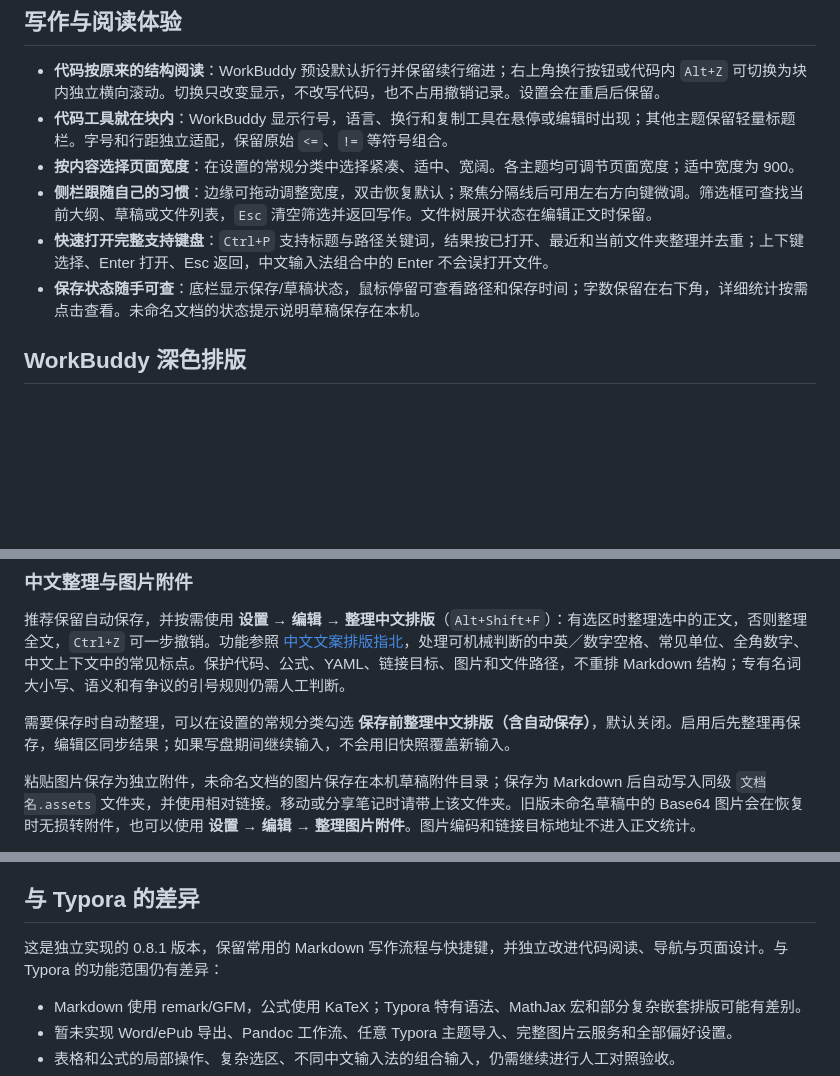
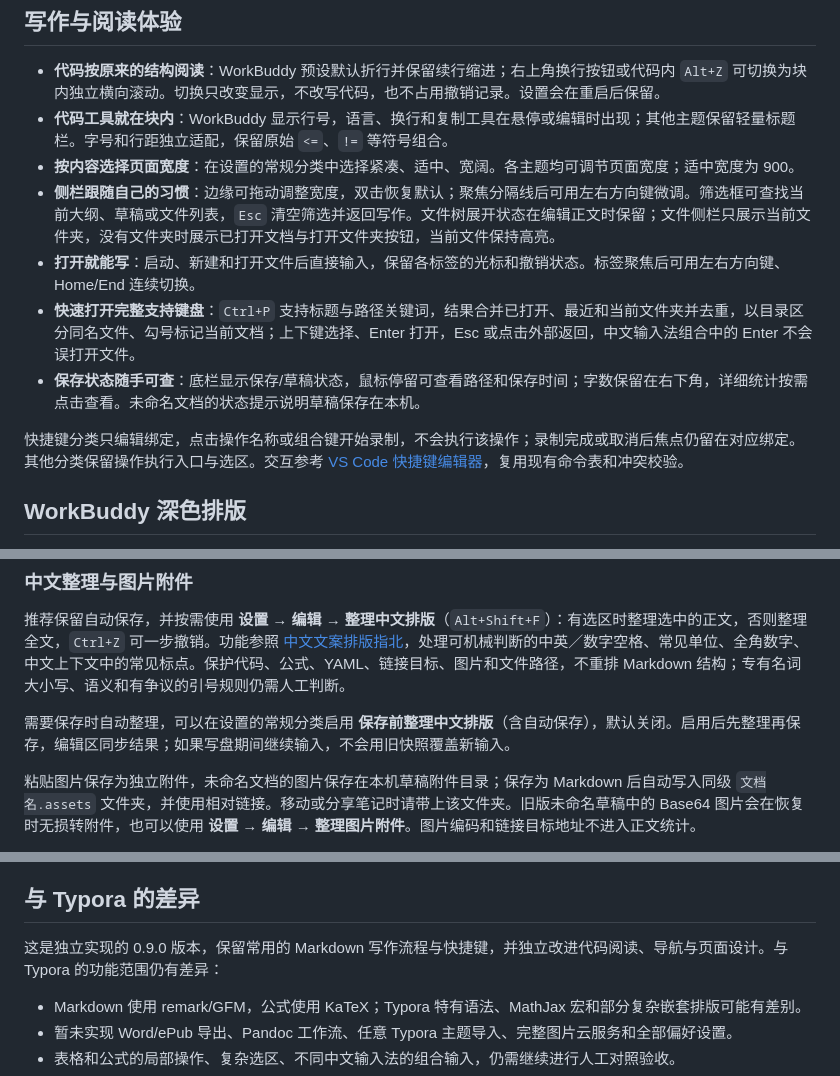
Before and after one commit to qqbb111/Moye, a Markdown page: README.md, 3 parts joined by grey strips. Drawn GitHub-style; blank space fills up the shorter version.

```diff
--- a/README.md
+++ b/README.md
@@ -27,9 +27,12 @@
 - **代码按原来的结构阅读**：WorkBuddy 预设默认折行并保留续行缩进；右上角换行按钮或代码内 `Alt+Z` 可切换为块内独立横向滚动。切换只改变显示，不改写代码，也不占用撤销记录。设置会在重启后保留。
 - **代码工具就在块内**：WorkBuddy 显示行号，语言、换行和复制工具在悬停或编辑时出现；其他主题保留轻量标题栏。字号和行距独立适配，保留原始 `<=`、`!=` 等符号组合。
 - **按内容选择页面宽度**：在设置的常规分类中选择紧凑、适中、宽阔。各主题均可调节页面宽度；适中宽度为 900。
-- **侧栏跟随自己的习惯**：边缘可拖动调整宽度，双击恢复默认；聚焦分隔线后可用左右方向键微调。筛选框可查找当前大纲、草稿或文件列表，`Esc` 清空筛选并返回写作。文件树展开状态在编辑正文时保留。
-- **快速打开完整支持键盘**：`Ctrl+P` 支持标题与路径关键词，结果按已打开、最近和当前文件夹整理并去重；上下键选择、Enter 打开、Esc 返回，中文输入法组合中的 Enter 不会误打开文件。
+- **侧栏跟随自己的习惯**：边缘可拖动调整宽度，双击恢复默认；聚焦分隔线后可用左右方向键微调。筛选框可查找当前大纲、草稿或文件列表，`Esc` 清空筛选并返回写作。文件树展开状态在编辑正文时保留；文件侧栏只展示当前文件夹，没有文件夹时展示已打开文档与打开文件夹按钮，当前文件保持高亮。
+- **打开就能写**：启动、新建和打开文件后直接输入，保留各标签的光标和撤销状态。标签聚焦后可用左右方向键、Home/End 连续切换。
+- **快速打开完整支持键盘**：`Ctrl+P` 支持标题与路径关键词，结果合并已打开、最近和当前文件夹并去重，以目录区分同名文件、勾号标记当前文档；上下键选择、Enter 打开，Esc 或点击外部返回，中文输入法组合中的 Enter 不会误打开文件。
 - **保存状态随手可查**：底栏显示保存/草稿状态，鼠标停留可查看路径和保存时间；字数保留在右下角，详细统计按需点击查看。未命名文档的状态提示说明草稿保存在本机。
+
+快捷键分类只编辑绑定，点击操作名称或组合键开始录制，不会执行该操作；录制完成或取消后焦点仍留在对应绑定。其他分类保留操作执行入口与选区。交互参考 [VS Code 快捷键编辑器](https://github.com/microsoft/vscode/blob/main/src/vs/workbench/contrib/preferences/browser/keybindingsEditor.ts)，复用现有命令表和冲突校验。
 
 ## WorkBuddy 深色排版
 
@@ -89,7 +92,7 @@ Windows 任务栏右键菜单的应用入口会新建空白墨页窗口；再次
 
 推荐保留自动保存，并按需使用 **设置 → 编辑 → 整理中文排版**（`Alt+Shift+F`）：有选区时整理选中的正文，否则整理全文，`Ctrl+Z` 可一步撤销。功能参照 [中文文案排版指北](https://github.com/sparanoid/chinese-copywriting-guidelines)，处理可机械判断的中英／数字空格、常见单位、全角数字、中文上下文中的常见标点。保护代码、公式、YAML、链接目标、图片和文件路径，不重排 Markdown 结构；专有名词大小写、语义和有争议的引号规则仍需人工判断。
 
-需要保存时自动整理，可以在设置的常规分类勾选 **保存前整理中文排版（含自动保存）**，默认关闭。启用后先整理再保存，编辑区同步结果；如果写盘期间继续输入，不会用旧快照覆盖新输入。
+需要保存时自动整理，可以在设置的常规分类启用 **保存前整理中文排版**（含自动保存），默认关闭。启用后先整理再保存，编辑区同步结果；如果写盘期间继续输入，不会用旧快照覆盖新输入。
 
 粘贴图片保存为独立附件，未命名文档的图片保存在本机草稿附件目录；保存为 Markdown 后自动写入同级 `文档名.assets` 文件夹，并使用相对链接。移动或分享笔记时请带上该文件夹。旧版未命名草稿中的 Base64 图片会在恢复时无损转附件，也可以使用 **设置 → 编辑 → 整理图片附件**。图片编码和链接目标地址不进入正文统计。
 
@@ -168,7 +171,7 @@ Windows 任务栏右键菜单的应用入口会新建空白墨页窗口；再次
 
 ## 与 Typora 的差异
 
-这是独立实现的 0.8.1 版本，保留常用的 Markdown 写作流程与快捷键，并独立改进代码阅读、导航与页面设计。与 Typora 的功能范围仍有差异：
+这是独立实现的 0.9.0 版本，保留常用的 Markdown 写作流程与快捷键，并独立改进代码阅读、导航与页面设计。与 Typora 的功能范围仍有差异：
 
 - Markdown 使用 remark/GFM，公式使用 KaTeX；Typora 特有语法、MathJax 宏和部分复杂嵌套排版可能有差别。
 - 暂未实现 Word/ePub 导出、Pandoc 工作流、任意 Typora 主题导入、完整图片云服务和全部偏好设置。
```
Also changed, not shown: other parts of README.md (+2 -2 lines), docs/preview.png, docs/print-preview.png, 13 other files.
